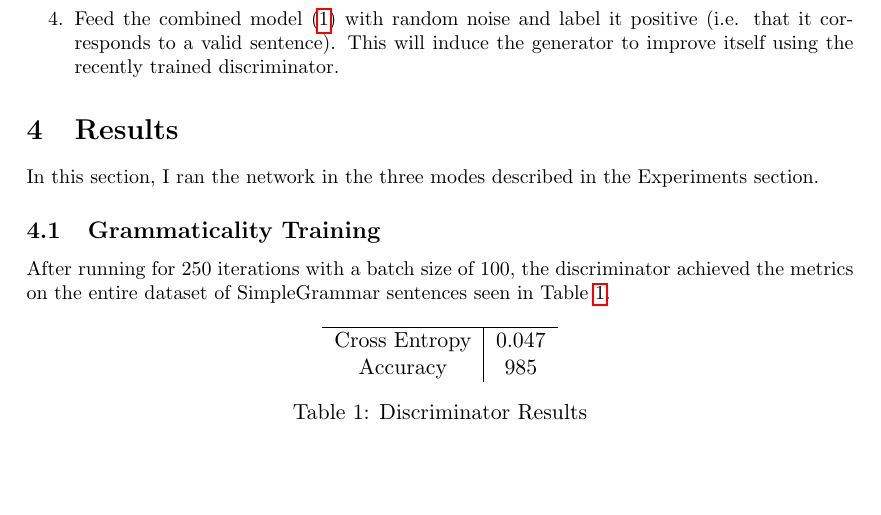
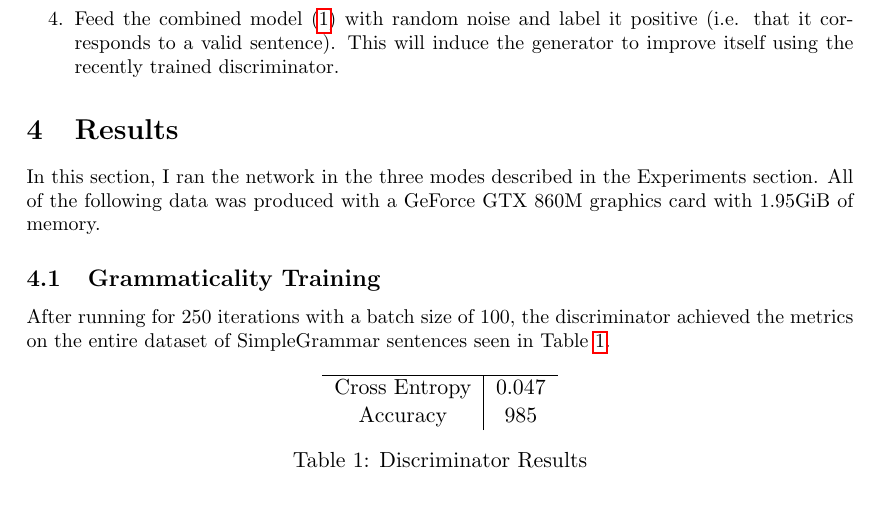
Before and after one commit to bclarkx2/babble, a LaTeX document (docs/report.tex): part of page 8 of 11, cut so that both start at the same text. Compiled offline with pdfLaTeX.

Commit message:
Add graphics card info to report

```diff
--- a/docs/report.tex
+++ b/docs/report.tex
@@ -264,7 +264,7 @@ The adversarial training mode is the main training mode for this project.
 
 \section{Results}
 
-In this section, I ran the network in the three modes described in the Experiments section.
+In this section, I ran the network in the three modes described in the Experiments section. All of the following data was produced with a GeForce GTX 860M graphics card with 1.95GiB of memory.
 
 \subsection{Grammaticality Training}
 
```
Also changed, not shown: docs/report.pdf.
